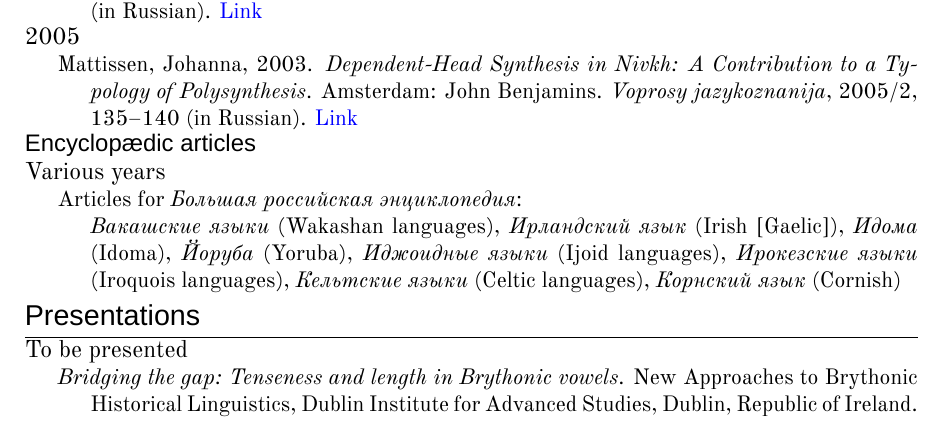
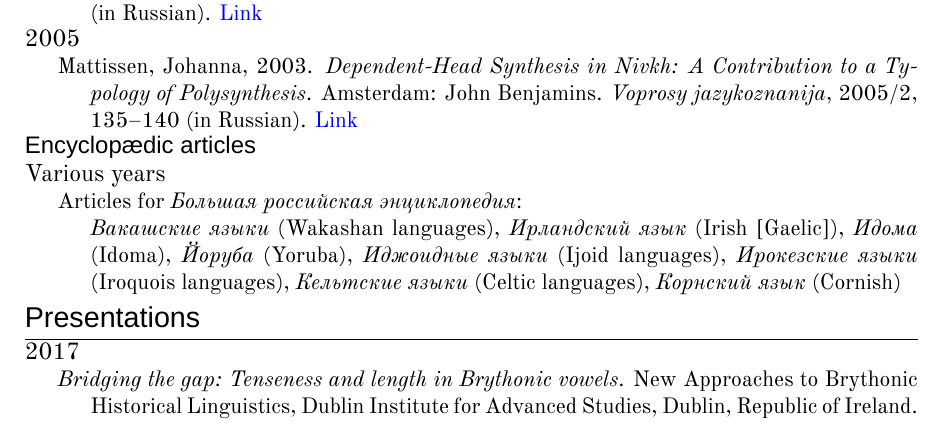
Before and after one commit to anghyflawn/cv, a LaTeX CV (cv.tex): part of page 3 of 10, cut so that both start at the same text. Compiled offline with LuaLaTeX; a missing font is replaced by an installed copy or a similar font.

Commit message:
Minor changes

```diff
--- a/cv.tex
+++ b/cv.tex
@@ -1,6 +1,6 @@
 \documentclass[a4paper,11pt]{article}
 \usepackage[DIV12]{typearea}
-\usepackage{xltxtra}
+\usepackage{luatextra}
 \usepackage{parskip}
 \usepackage{color,graphicx}
 \usepackage{etex}
@@ -13,7 +13,7 @@
 \usepackage{multicol}
 \usepackage{etoolbox}
 \usepackage{hyperref}
-\hypersetup{xetex,colorlinks,breaklinks,urlcolor=blue,linkcolor=blue,pdftitle={Pavel Iosad CV}}
+\hypersetup{colorlinks,breaklinks,urlcolor=blue,linkcolor=blue,pdftitle={Pavel Iosad CV}}
 
 \usepackage{polyglossia}
 \setmainlanguage[variant=british]{english}
@@ -139,8 +139,8 @@ Examiner: \href{http://www.philol.msu.ru/~ruslang/about/employee/knyazev.s.v/}{D
 
 \section{Presentations}
 
-\yearblock[To be presented]{\textit{Bridging the gap: Tenseness and length in Brythonic vowels}. New Approaches to Brythonic Historical Linguistics, Dublin Institute for Advanced Studies, Dublin, Republic of Ireland.}
-\yearblock[2017]{\textit{Microvariation in laryngeal realism: Preaspiration in North Germanic}. 25th Manchester Phonology Meeting, University of Manchester, Manchester, UK.}
+\yearblock[2017]{\textit{Bridging the gap: Tenseness and length in Brythonic vowels}. New Approaches to Brythonic Historical Linguistics, Dublin Institute for Advanced Studies, Dublin, Republic of Ireland.}
+\yearblock{\textit{Microvariation in laryngeal realism: Preaspiration in North Germanic}. 25th Manchester Phonology Meeting, University of Manchester, Manchester, UK.}
 \yearblock{\textit{Variation in North Germanic preaspiration}. Fonologi i Norden, University of Agder, Kristiansand, Norway.}
 \yearblock[2016]{(with Máire Ní Chiosáin) \textit{Making sense of consonant palatalization and vowel backness in Irish}. Language Documentation and Linguistic Theory 5, SOAS University of London, London, UK.}
 \yearblock{(with Máire Ní Chiosáin) \textit{Short vowel allophones in Modern Irish}. Tionól 2016, Dublin Institute for Advanced Studies, Dublin, Republic of Ireland.}
```
Also changed, not shown: cv.pdf, cv.tex (3 more changed lines), 1 other file.
